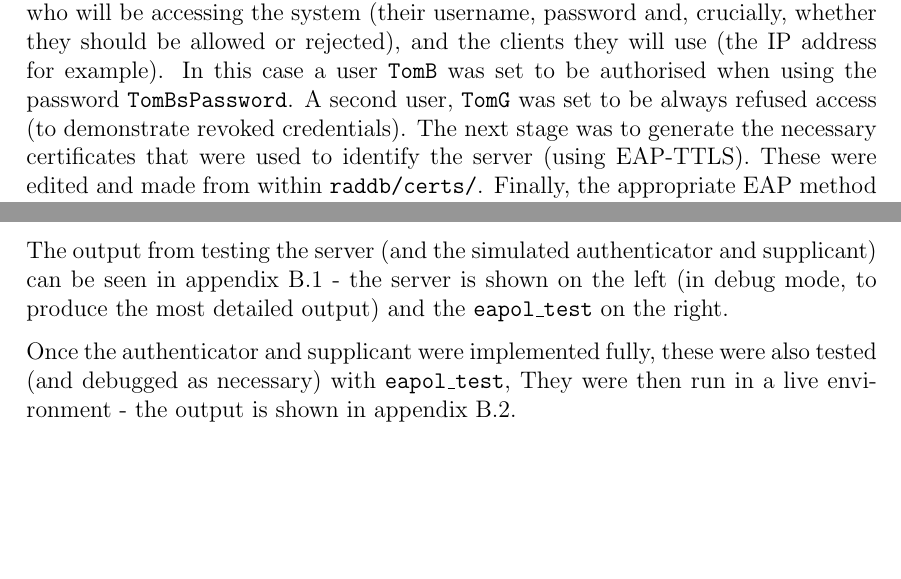
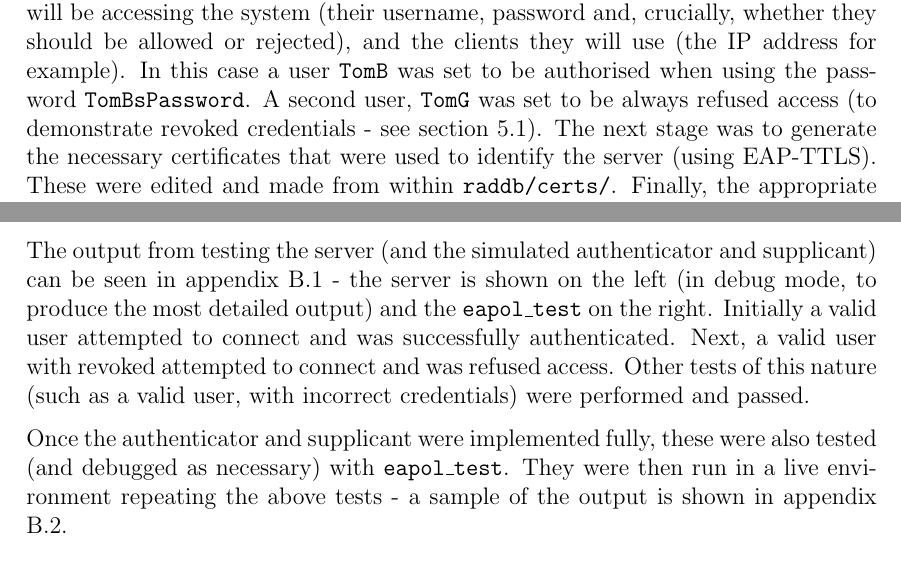
Before and after one commit to Landric/wireless-report, a LaTeX thesis (Report.tex): two parts of pages 7 and 10 of 17, joined at a grey line, cut so that both start at the same text, the shorter picture padded with empty space. Compiled offline with pdfLaTeX.

Commit message:
Expanded testing

```diff
--- a/Report.tex
+++ b/Report.tex
@@ -102,7 +102,7 @@ Implementing (as well as debugging and testing) the authentication server made u
 
 While there are many variants of RADIUS software, we chose \texttt{freeradius} due to its open-source nature and popularity, making it ideal for use in this project. The decision was made to install a RPM package that had been pre-built in a controlled environment.
 
-Next, the configuration files must be updated with the appropriate system details. The essential items of configuration are determining the credentials of the users who will be accessing the system (their username, password and, crucially, whether they should be allowed or rejected), and the clients they will use (the IP address for example). In this case a user \texttt{TomB} was set to be authorised when using the password \texttt{TomBsPassword}. A second user, \texttt{TomG} was set to be always refused access (to demonstrate revoked credentials). The next stage was to generate the necessary certificates that were used to identify the server (using EAP-TTLS). These were edited and made from within \texttt{raddb/certs/}. Finally, the appropriate EAP method needed to be configured, and pointed towards the generated certificates.
+Next, the configuration files must be updated with the appropriate system details. The essential items of configuration are determining the credentials of the users who will be accessing the system (their username, password and, crucially, whether they should be allowed or rejected), and the clients they will use (the IP address for example). In this case a user \texttt{TomB} was set to be authorised when using the password \texttt{TomBsPassword}. A second user, \texttt{TomG} was set to be always refused access (to demonstrate revoked credentials - see section \ref{sec:evaluation;sub:testing}). The next stage was to generate the necessary certificates that were used to identify the server (using EAP-TTLS). These were edited and made from within \texttt{raddb/certs/}. Finally, the appropriate EAP method needed to be configured, and pointed towards the generated certificates.
 
 Example code from these key files can be found in appendix \ref{sec:Code;sub:radius}.
 
@@ -144,8 +145,8 @@ Unfortunately however, during testing we could not get the fast transition to oc
 Each of the implemented sections were tested incrementally, using a command line tool bundled with \texttt{wpa\_supplicant} called \texttt{eapol\_test}. This allows simulated EAP messages to be sent to a server, based on settings in a configuration file (specifying the EAP method, username, password, etc.) and the responses to be examined in detail.
 
-The output from testing the server (and the simulated authenticator and supplicant) can be seen in appendix \ref{sec:testing-output;sub:simulation} - the server is shown on the left (in debug mode, to produce the most detailed output) and the \texttt{eapol\_test} on the right.
+The output from testing the server (and the simulated authenticator and supplicant) can be seen in appendix \ref{sec:testing-output;sub:simulation} - the server is shown on the left (in debug mode, to produce the most detailed output) and the \texttt{eapol\_test} on the right. Initially a valid user attempted to connect and was successfully authenticated. Next, a valid user with revoked attempted to connect and was refused access. Other tests of this nature (such as a valid user, with incorrect credentials) were performed and passed.
 
-Once the authenticator and supplicant were implemented fully, these were also tested (and debugged as necessary) with \texttt{eapol\_test}, They were then run in a live environment - the output is shown in appendix \ref{sec:testing-output;sub:supplicant}.
+Once the authenticator and supplicant were implemented fully, these were also tested (and debugged as necessary) with \texttt{eapol\_test}. They were then run in a live environment repeating the above tests - a sample of the output is shown in appendix \ref{sec:testing-output;sub:supplicant}.
 
 \subsection{Conclusions}
 Overall, the project was a resounding success. We managed to implement not only a simulated authentication service, but a live demonstration of an efficient system with multiple hardware components. Although the proposed 802.11r extension was not fully implemented, the research into the protocol raised some interesting ideas for future work.
```
Also changed, not shown: Report.tex (1 more changed lines).
